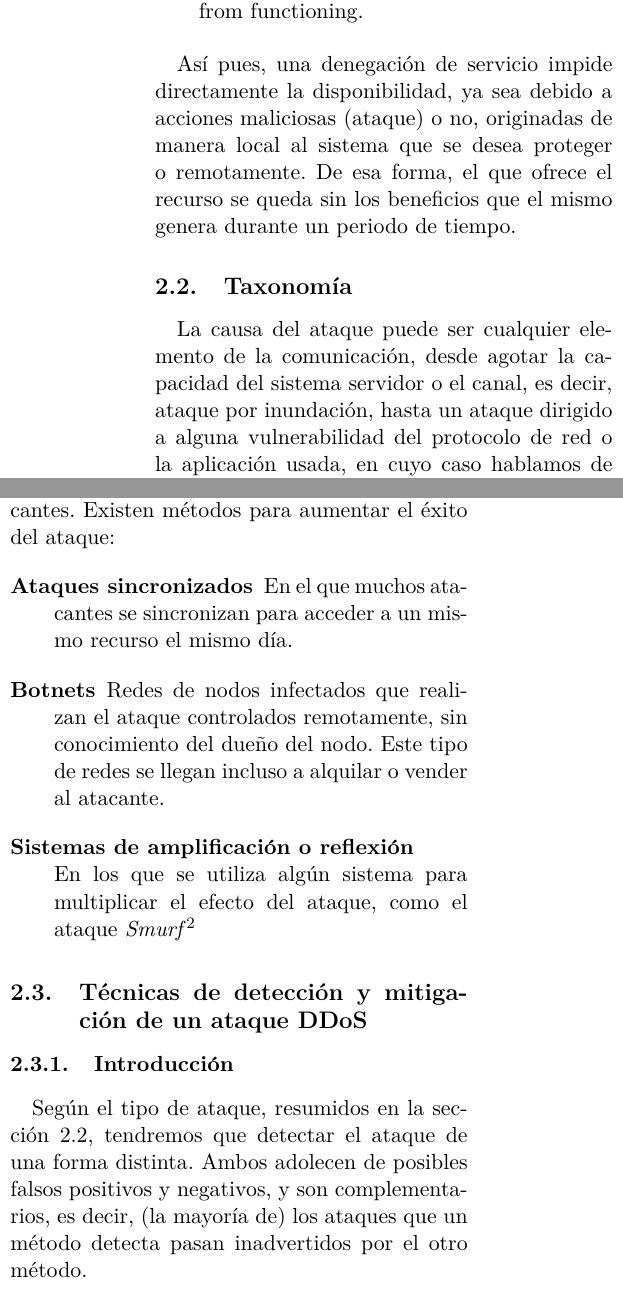
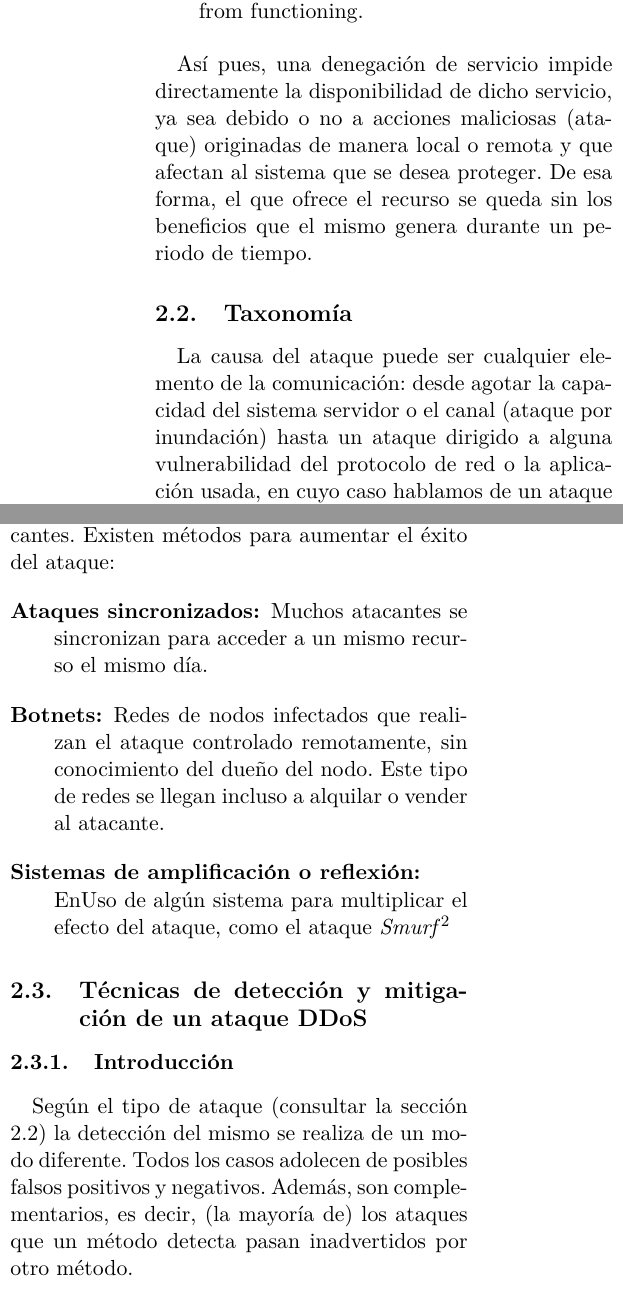
Before and after one commit to RaquelCampuzano/proyecto, a LaTeX paper (articulo/articulo.tex, which reads articulo/CapituloDDoS/CapituloDDoS.tex): two parts of the columns of page 2 of 8, joined at a grey line, cut so that both start at the same text. Compiled offline with pdfLaTeX.

Commit message:
Update CapituloDDoS.tex

```diff
--- a/articulo/CapituloDDoS/CapituloDDoS.tex
+++ b/articulo/CapituloDDoS/CapituloDDoS.tex
@@ -14,17 +14,16 @@ Por su parte, el \gls{CNSS} ofrece una definición más general \cite{CCNS_DDoS_
  Any action or series of actions that prevents any part of an information system from functioning.
 \end{quote}
 
-Así pues, una denegación de servicio impide directamente la disponibilidad, ya sea debido
-a acciones maliciosas (ataque) o no, originadas de manera local al sistema que se desea
-proteger o remotamente. De esa forma, el que ofrece el recurso se queda sin los
-beneficios que el mismo genera durante un periodo de tiempo.
+Así pues, una denegación de servicio impide directamente la disponibilidad de dicho servicio, ya sea debido o no
+a acciones maliciosas (ataque) originadas de manera local o remota y que afectan al sistema que se desea
+proteger.
+De esa forma, el que ofrece el recurso se queda sin los beneficios que el mismo genera durante un periodo de tiempo. %TODO: Reescribir.Esta última frase es muy confusa.
 
 \subsection{Taxonomía}\label{ssec:dos taxonomia}
 
-La causa del ataque puede ser cualquier elemento de la comunicación, desde agotar
-la capacidad del sistema servidor o el canal, es decir, ataque por inundación,
+La causa del ataque puede ser cualquier elemento de la comunicación: desde agotar
+la capacidad del sistema servidor o el canal (ataque por inundación)
 hasta un ataque dirigido a alguna vulnerabilidad del protocolo de red o la aplicación usada,
 en cuyo caso hablamos de un ataque por una petición malformada.
 \cite{Raghavan}.
 % TODO Destacar el tipo inundación en lugar del tipo 0-day?
-Si bien el segundo tipo requiere de muchos menos recursos computacionales para
@@ -34,12 +34,12 @@ a este tipo de ataques
 
 Por su parte, se habla de un ataque \gls{DoS} distribuido si hay más de un elemento
-atacante\footnote{No confundir con los tipos \emph{Spoofing}, en los que se falsean el origen del ataque}.
+atacante\footnote{No confundir con los tipos \emph{Spoofing}, en los que se falsea el origen del ataque.}
 No es raro ver que en estos casos los atacantes son cientos o miles, y se han llegado a registrar ataques
 con millones de atacantes. Existen métodos para aumentar el éxito del ataque:
 \begin{description}
-  \item[Ataques sincronizados] En el que muchos atacantes se sincronizan para acceder a un mismo recurso el
+  \item[Ataques sincronizados:] Muchos atacantes se sincronizan para acceder a un mismo recurso el
   mismo día.
-  \item[Botnets] Redes de nodos infectados que realizan el ataque controlados remotamente, sin conocimiento del
+  \item[Botnets:] Redes de nodos infectados que realizan el ataque controlado remotamente, sin conocimiento del
   dueño del nodo. Este tipo de redes se llegan incluso a alquilar o vender al atacante.
-  \item[Sistemas de amplificación o reflexión] En los que se utiliza algún sistema para multiplicar el efecto del ataque,
+  \item[Sistemas de amplificación o reflexión:] EnUso de algún sistema para multiplicar el efecto del ataque,
   como el ataque \emph{Smurf}\index{Smurf}\footnote{Enviar un ping a una red entera con la dirección de respuesta
@@ -47,12 +47,11 @@ con millones de atacantes. Existen métodos para aumentar el éxito del ataque:
 \end{description}
 
-\subsection{Técnicas de detección y mitigación de un ataque DDoS}\label{sec:dos Deteccion y mitigacion}
+\subsection{Técnicas de detección y mitigación de un ataque DDoS}\label{sec:dos Deteccion y mitigación}
 % TODO otro nombre para el apartado?
 \subsubsection{Introducción}
-Según el tipo de ataque, resumidos en la sección \ref{ssec:dos taxonomia}, tendremos que
-detectar el ataque de una forma distinta. Ambos adolecen de posibles falsos positivos y negativos,
-y son complementarios, es decir, (la mayoría de) los ataques que un método detecta pasan inadvertidos
-por el otro método.
+Según el tipo de ataque (consultar la sección \ref{ssec:dos taxonomia}) la detección del mismo se realiza de un modo diferente.
+Todos los casos adolecen de posibles falsos positivos y negativos. Además, son complementarios, es decir, (la mayoría de) los
+ataques que un método detecta pasan inadvertidos por otro método.
 
 \subsubsection{Ataques a vulnerabilidades}
 Si el ataque está dirigido a un fallo en el canal de la comunicación o el servidor,
```
Also changed, not shown: articulo/CapituloDDoS/CapituloDDoS.tex (9 more changed lines).
